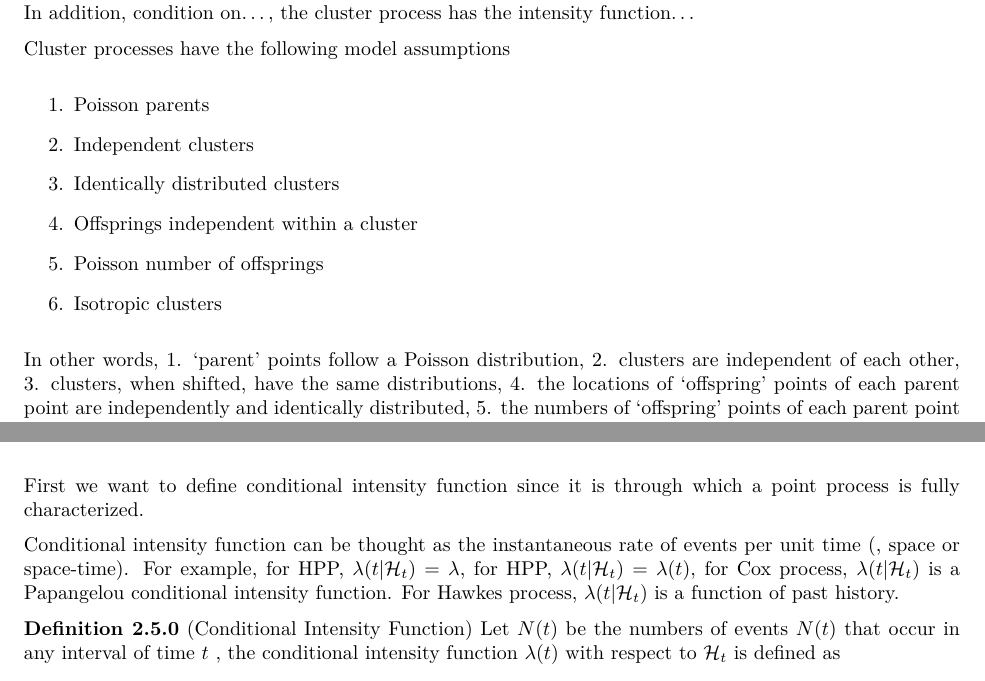
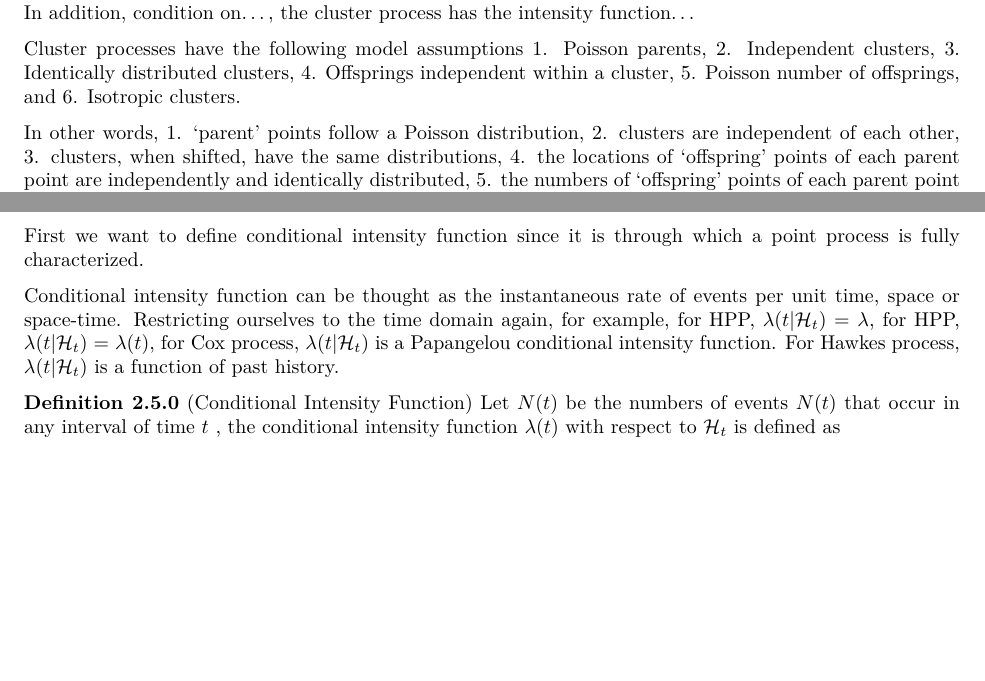
Before and after one commit to franceslinyc/Hawkes-Process-2021, an R Markdown document (analysis/Lin_Masters_Project.Rmd): two parts of pages 11 and 12 of 17, joined at a grey line, cut so that both start at the same text, the shorter picture padded with empty space. The pictures show the output file analysis/Lin_Masters_Project.pdf that the author committed with the source.

Commit message:
#3 Next Hawkes

```diff
--- a/analysis/Lin_Masters_Project.Rmd
+++ b/analysis/Lin_Masters_Project.Rmd
@@ -341,19 +341,7 @@ In addition, condition on..., the cluster process has the intensity function...
 
 
 
-Cluster processes have the following model assumptions
-
-1. Poisson parents
-
-2. Independent clusters
-
-3. Identically distributed clusters
-
-4. Offsprings independent within a cluster
-
-5. Poisson number of offsprings
-
-6. Isotropic clusters
+Cluster processes have the following model assumptions 1. Poisson parents, 2. Independent clusters, 3. Identically distributed clusters, 4. Offsprings independent within a cluster, 5. Poisson number of offsprings, and 6. Isotropic clusters.
 
 In other words, 1. 'parent' points follow a Poisson distribution, 2. clusters are independent of each other, 3. clusters, when shifted, have the same distributions, 4. the locations of 'offspring' points of each parent point are independently and identically distributed, 5. the numbers of 'offspring' points of each parent point follow a Poisson distribution, and 6. the distribution of 'offspring' points for each parent point depends only on the distance between the 'parent' and the 'offspring'.
 
@@ -378,7 +366,7 @@ We can think of Hawkes process as a model that incorporates cluster process and
 
 First we want to define conditional intensity function since it is through which a point process is fully characterized.
 
-Conditional intensity function can be thought as the instantaneous rate of events per unit time (, space or space-time). For example, for HPP, $\lambda(t | \mathcal{H}_t)$ = $\lambda$, for HPP, $\lambda(t | \mathcal{H}_t)$ = $\lambda(t)$, for Cox process, $\lambda(t | \mathcal{H}_t)$ is a Papangelou conditional intensity function. For Hawkes process, $\lambda(t | \mathcal{H}_t)$ is a function of past history.
+Conditional intensity function can be thought as the instantaneous rate of events per unit time, space or space-time. Restricting ourselves to the time domain again, for example, for HPP, $\lambda(t | \mathcal{H}_t)$ = $\lambda$, for HPP, $\lambda(t | \mathcal{H}_t)$ = $\lambda(t)$, for Cox process, $\lambda(t | \mathcal{H}_t)$ is a Papangelou conditional intensity function. For Hawkes process, $\lambda(t | \mathcal{H}_t)$ is a function of past history.
 
 **Definition 2.5.0** (Conditional Intensity Function) Let $N(t)$ be the numbers of events $N(t)$ that occur in any interval of time $t$ , the conditional intensity function $\lambda(t)$ with respect to $\mathcal{H}_t$ is defined as
 
```
Also changed, not shown: analysis/Lin_Masters_Project.pdf, analysis/Lin_Masters_Project.Rmd (6 more changed lines).
